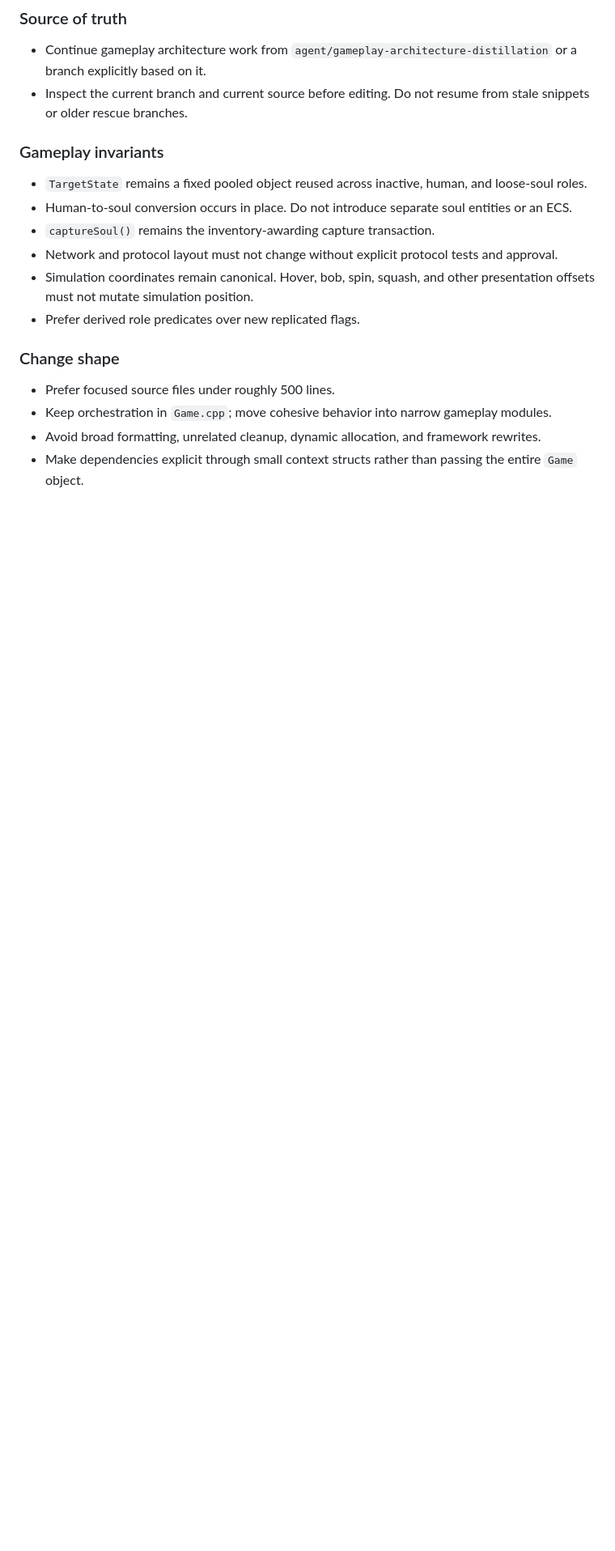
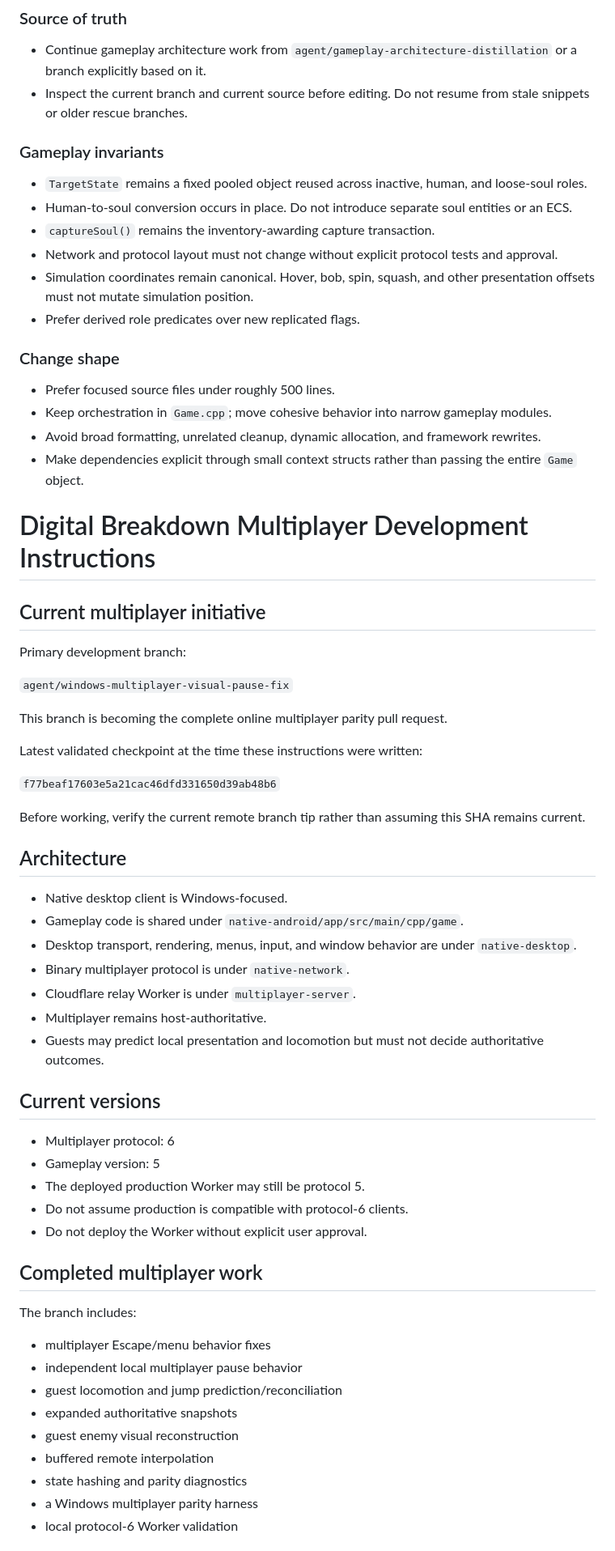
Before and after one commit to indrolend/digital-breakdown-apk, a Markdown page: AGENTS.md, the part around one of its changes. Shown at 81% size. GitHub-like rendering; blank space fills up the shorter version.

Commit message:
Document multiplayer development workflow

```diff
--- a/AGENTS.md
+++ b/AGENTS.md
@@ -90,3 +90,52 @@ The canonical focused suite includes role/soul-motion checks, browser parity smo
 - Keep orchestration in `Game.cpp`; move cohesive behavior into narrow gameplay modules.
 - Avoid broad formatting, unrelated cleanup, dynamic allocation, and framework rewrites.
 - Make dependencies explicit through small context structs rather than passing the entire `Game` object.
+
+# Digital Breakdown Multiplayer Development Instructions
+
+## Current multiplayer initiative
+
+Primary development branch:
+
+`agent/windows-multiplayer-visual-pause-fix`
+
+This branch is becoming the complete online multiplayer parity pull request.
+
+Latest validated checkpoint at the time these instructions were written:
+
+`f77beaf17603e5a21cac46dfd331650d39ab48b6`
+
+Before working, verify the current remote branch tip rather than assuming this SHA remains current.
+
+## Architecture
+
+- Native desktop client is Windows-focused.
+- Gameplay code is shared under `native-android/app/src/main/cpp/game`.
+- Desktop transport, rendering, menus, input, and window behavior are under `native-desktop`.
+- Binary multiplayer protocol is under `native-network`.
+- Cloudflare relay Worker is under `multiplayer-server`.
+- Multiplayer remains host-authoritative.
+- Guests may predict local presentation and locomotion but must not decide authoritative outcomes.
+
+## Current versions
+
+- Multiplayer protocol: 6
+- Gameplay version: 5
+- The deployed production Worker may still be protocol 5.
+- Do not assume production is compatible with protocol-6 clients.
+- Do not deploy the Worker without explicit user approval.
+
+## Completed multiplayer work
+
+The branch includes:
+
+- multiplayer Escape/menu behavior fixes
+- independent local multiplayer pause behavior
+- guest locomotion and jump prediction/reconciliation
+- expanded authoritative snapshots
+- guest enemy visual reconstruction
+- buffered remote interpolation
+- state hashing and parity diagnostics
+- a Windows multiplayer parity harness
+- local protocol-6 Worker validation
+
```
Also changed, not shown: other parts of AGENTS.md (+109 -0 lines).
